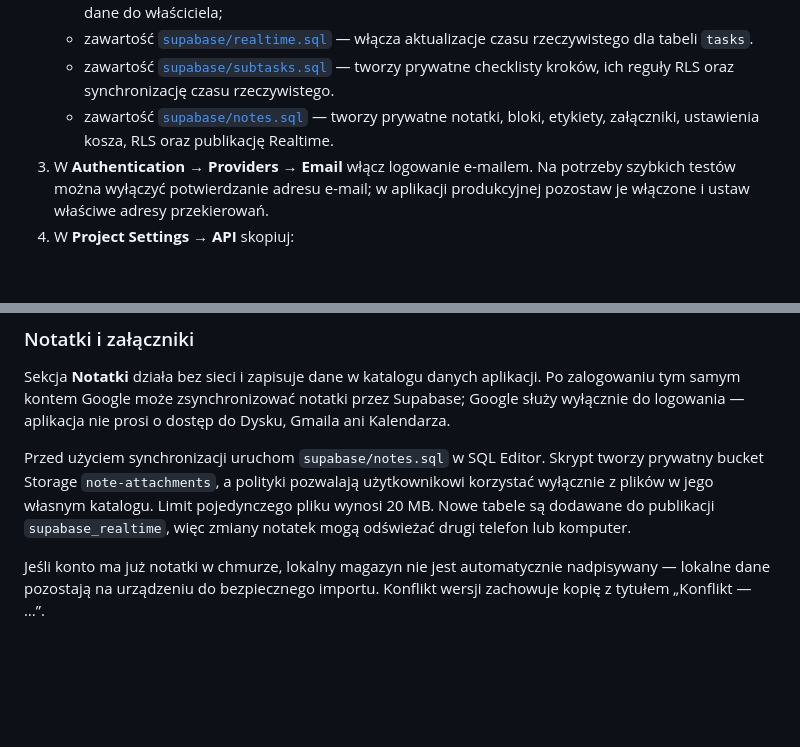
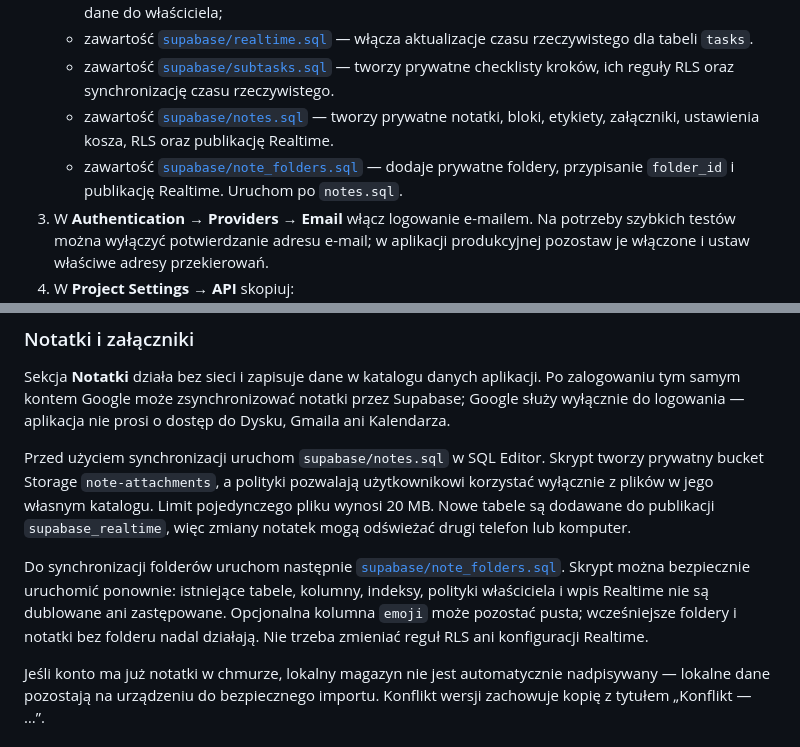
Before and after one commit to Adi7331/Moja-APKA-TASK-TO-DO, a Markdown page: README.md, 2 parts joined by grey strips. Rendered like a GitHub page; blank space fills up the shorter version.

Commit message:
docs: document note folder emoji migration

```diff
--- a/README.md
+++ b/README.md
@@ -44,6 +44,7 @@ Podczas pracy `r` w terminalu uruchamia hot reload, a `R` pełny restart aplikac
    - zawartość [`supabase/realtime.sql`](supabase/realtime.sql) — włącza aktualizacje czasu rzeczywistego dla tabeli `tasks`.
    - zawartość [`supabase/subtasks.sql`](supabase/subtasks.sql) — tworzy prywatne checklisty kroków, ich reguły RLS oraz synchronizację czasu rzeczywistego.
    - zawartość [`supabase/notes.sql`](supabase/notes.sql) — tworzy prywatne notatki, bloki, etykiety, załączniki, ustawienia kosza, RLS oraz publikację Realtime.
+   - zawartość [`supabase/note_folders.sql`](supabase/note_folders.sql) — dodaje prywatne foldery, przypisanie `folder_id` i publikację Realtime. Uruchom po `notes.sql`.
 3. W **Authentication → Providers → Email** włącz logowanie e-mailem. Na potrzeby szybkich testów można wyłączyć potwierdzanie adresu e-mail; w aplikacji produkcyjnej pozostaw je włączone i ustaw właściwe adresy przekierowań.
 4. W **Project Settings → API** skopiuj:
    - **Project URL**;
@@ -56,6 +57,8 @@ Podczas pracy `r` w terminalu uruchamia hot reload, a `R` pełny restart aplikac
 Sekcja **Notatki** działa bez sieci i zapisuje dane w katalogu danych aplikacji. Po zalogowaniu tym samym kontem Google może zsynchronizować notatki przez Supabase; Google służy wyłącznie do logowania — aplikacja nie prosi o dostęp do Dysku, Gmaila ani Kalendarza.
 
 Przed użyciem synchronizacji uruchom `supabase/notes.sql` w SQL Editor. Skrypt tworzy prywatny bucket Storage `note-attachments`, a polityki pozwalają użytkownikowi korzystać wyłącznie z plików w jego własnym katalogu. Limit pojedynczego pliku wynosi 20 MB. Nowe tabele są dodawane do publikacji `supabase_realtime`, więc zmiany notatek mogą odświeżać drugi telefon lub komputer.
+
+Do synchronizacji folderów uruchom następnie [`supabase/note_folders.sql`](supabase/note_folders.sql). Skrypt można bezpiecznie uruchomić ponownie: istniejące tabele, kolumny, indeksy, polityki właściciela i wpis Realtime nie są dublowane ani zastępowane. Opcjonalna kolumna `emoji` może pozostać pusta; wcześniejsze foldery i notatki bez folderu nadal działają. Nie trzeba zmieniać reguł RLS ani konfiguracji Realtime.
 
 Jeśli konto ma już notatki w chmurze, lokalny magazyn nie jest automatycznie nadpisywany — lokalne dane pozostają na urządzeniu do bezpiecznego importu. Konflikt wersji zachowuje kopię z tytułem „Konflikt — …”.
 
```
Also changed, not shown: docs/WYDANIA.md (+2 -0 lines).
